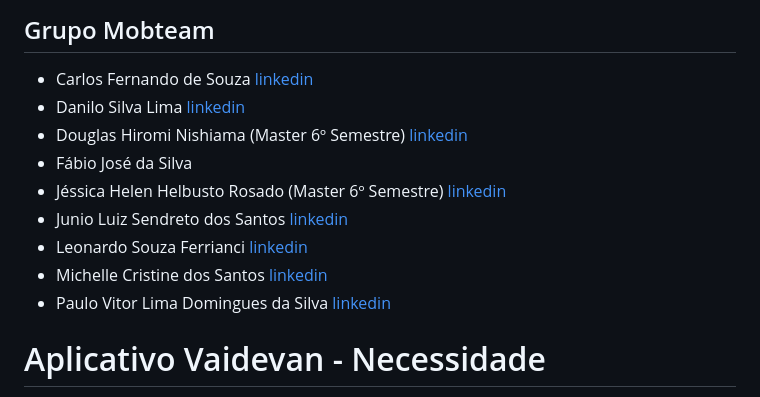
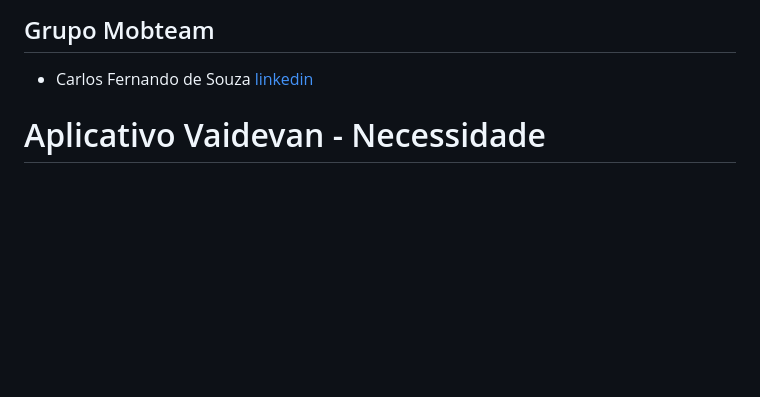
Before and after one commit to CarlosSouza87/CarlosSouza87, a Markdown page: Bertoti/Metodologia/Readme.md, the part around one of its changes. Drawn GitHub-style; blank space fills up the shorter version.

```diff
--- a/Bertoti/Metodologia/Readme.md
+++ b/Bertoti/Metodologia/Readme.md
@@ -3,14 +3,6 @@
 # Projeto Vai de Van:2º semestre de 2020 - 1º semestre Banco de Dados
 ## Grupo Mobteam
 * Carlos Fernando de Souza [linkedin](https://www.linkedin.com/in/carlos-fernando-souza-94aa074b/)
-* Danilo Silva Lima [linkedin](https://www.linkedin.com/in/danilo-silva-lima-029bb8142/)
-* Douglas Hiromi Nishiama (Master 6º Semestre) [linkedin](https://www.linkedin.com/in/douglasnishiama/)
-* Fábio José da Silva [](url)
-* Jéssica Helen Helbusto Rosado (Master 6º Semestre) [linkedin](https://www.linkedin.com/in/jessica-rosado)
-* Junio Luiz Sendreto dos Santos [linkedin](www.linkedin.com/in/junio-sendreto)
-* Leonardo Souza Ferrianci [linkedin](https://www.linkedin.com/in/leonardo-ferrianci-a245ba19b/)
-* Michelle Cristine dos Santos [linkedin](https://www.linkedin.com/in/michelle-santos-99662375)
-* Paulo Vitor Lima Domingues da Silva [linkedin](https://www.linkedin.com/in/paulo-vítor/)
 # Aplicativo Vaidevan - Necessidade
 O cliente é um motorista autonomo de Van, que necessita de um aplicativo que controle o  serviço de transporte de seus passageiros(clientes fixos e pré-cadastrados)em seu trajeto  pré-determinado, tanto na ida quanto na volta, durante a semana(segunda a sexta feira)
 ## Requisitos
```
Also changed, not shown: other parts of Bertoti/Metodologia/Readme.md (+0 -8 lines).
